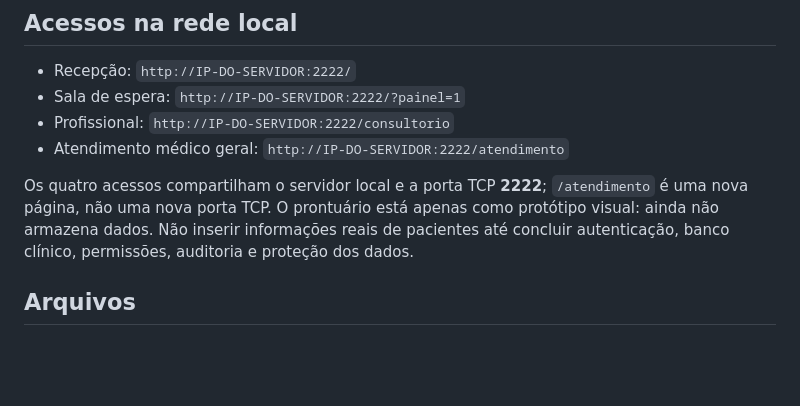
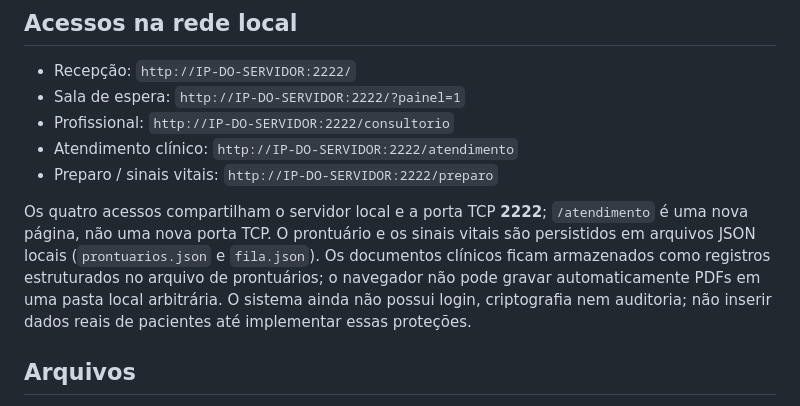
Before and after one commit to danielmarkpsn-pixel/MARKYS, a Markdown page: README.md, the part around the change. GitHub-like rendering; blank space fills up the shorter version.

Commit message:
Document new Preparo route and clinical record persistence

```diff
--- a/README.md
+++ b/README.md
@@ -6,9 +6,10 @@ SGA independente, com identidade visual própria em azul moderno e servidor de r
 - Recepção: `http://IP-DO-SERVIDOR:2222/`
 - Sala de espera: `http://IP-DO-SERVIDOR:2222/?painel=1`
 - Profissional: `http://IP-DO-SERVIDOR:2222/consultorio`
-- Atendimento médico geral: `http://IP-DO-SERVIDOR:2222/atendimento`
+- Atendimento clínico: `http://IP-DO-SERVIDOR:2222/atendimento`
+- Preparo / sinais vitais: `http://IP-DO-SERVIDOR:2222/preparo`
 
-Os quatro acessos compartilham o servidor local e a porta TCP **2222**; `/atendimento` é uma nova página, não uma nova porta TCP. O prontuário está apenas como protótipo visual: ainda não armazena dados. Não inserir informações reais de pacientes até concluir autenticação, banco clínico, permissões, auditoria e proteção dos dados.
+Os quatro acessos compartilham o servidor local e a porta TCP **2222**; `/atendimento` é uma nova página, não uma nova porta TCP. O prontuário e os sinais vitais são persistidos em arquivos JSON locais (`prontuarios.json` e `fila.json`). Os documentos clínicos ficam armazenados como registros estruturados no arquivo de prontuários; o navegador não pode gravar automaticamente PDFs em uma pasta local arbitrária. O sistema ainda não possui login, criptografia nem auditoria; não inserir dados reais de pacientes até implementar essas proteções.
 
 ## Arquivos
 - `index.html`: interface da recepção e painel de chamadas.
```
